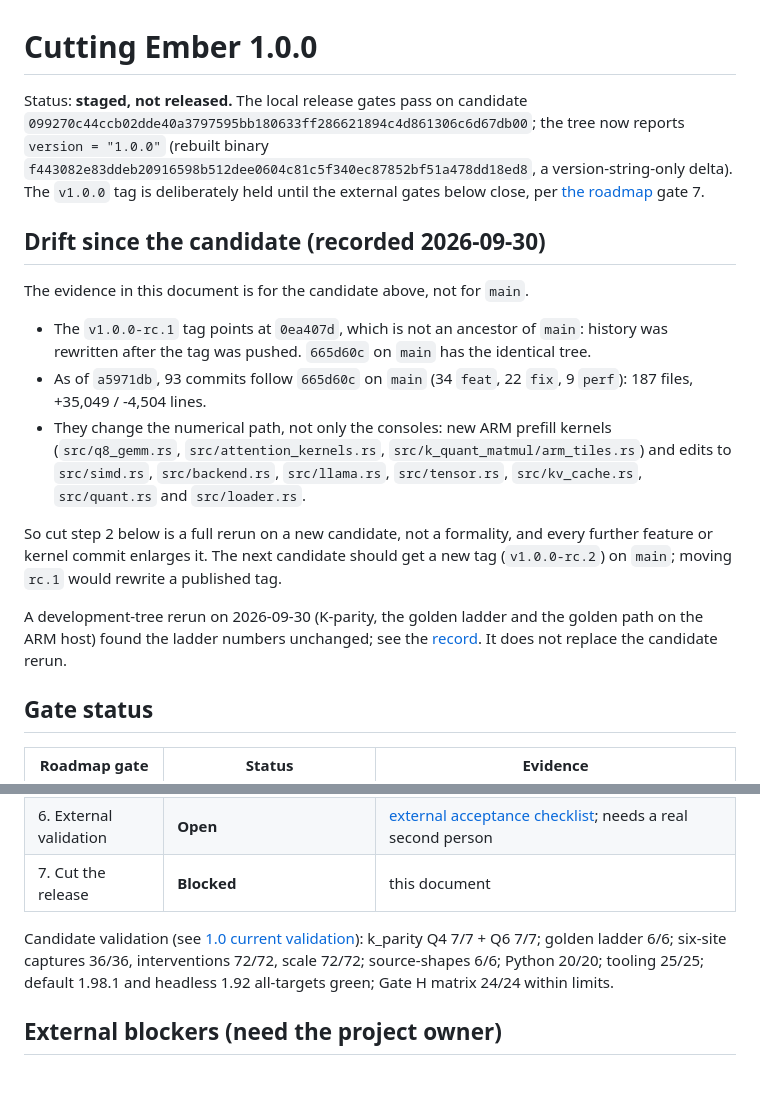
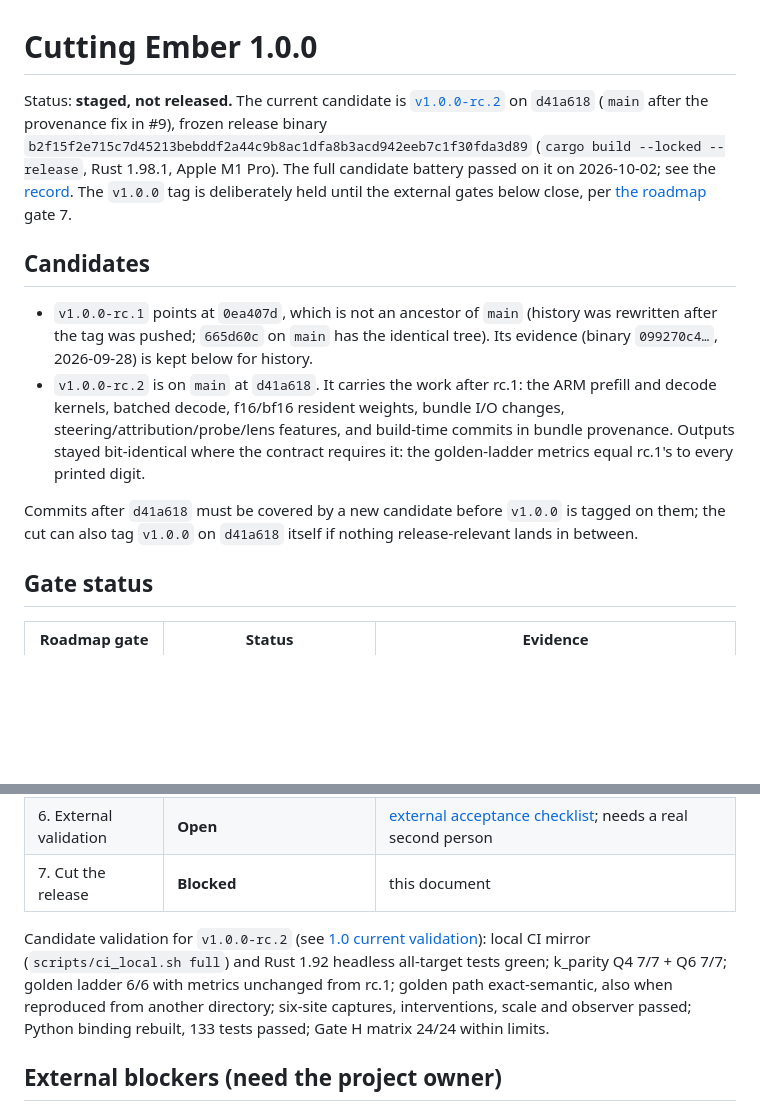
Before and after one commit to voidwest/ember, a Markdown page: docs/release-1.0.md, 2 parts joined by grey strips. GitHub-like rendering; blank space fills up the shorter version.

Commit message:
docs(release): record the v1.0.0-rc.2 candidate battery
The full candidate battery passed on d41a618 (tag v1.0.0-rc.2, frozen
release binary b2f15f2e...): local CI mirror and Rust 1.92 headless tests,
K-parity 7/7 + 7/7, golden ladder 6/6 with metrics unchanged from rc.1,
golden path exact-semantic (also from another directory), six-site
captures/interventions/scale/observer, the rebuilt Python binding, and
Gate H 24/24 within limits. release-1.0.md now names rc.2 as the current
candidate; rc.1's evidence is kept for history.

Co-Authored-By: Claude Opus 5.5 <noreply@anthropic.com>

```diff
--- a/docs/release-1.0.md
+++ b/docs/release-1.0.md
@@ -1,36 +1,31 @@
 # Cutting Ember 1.0.0
 
-Status: **staged, not released.** The local release gates pass on candidate
-`099270c44ccb02dde40a3797595bb180633ff286621894c4d861306c6d67db00`; the tree now
-reports `version = "1.0.0"` (rebuilt binary
-`f443082e83ddeb20916598b512dee0604c81c5f340ec87852bf51a478dd18ed8`, a
-version-string-only delta). The `v1.0.0` tag is deliberately held until the
-external gates below close, per [the roadmap](road-to-1.0.md) gate 7.
+Status: **staged, not released.** The current candidate is
+[`v1.0.0-rc.2`](https://github.com/voidwest/ember/releases/tag/v1.0.0-rc.2) on
+`d41a618` (`main` after the provenance fix in #9), frozen release binary
+`b2f15f2e715c7d45213bebddf2a44c9b8ac1dfa8b3acd942eeb7c1f30fda3d89`
+(`cargo build --locked --release`, Rust 1.98.1, Apple M1 Pro). The full
+candidate battery passed on it on 2026-10-02; see the
+[record](audits/1.0-current-validation.md). The `v1.0.0` tag is deliberately
+held until the external gates below close, per [the roadmap](road-to-1.0.md)
+gate 7.
 
-## Drift since the candidate (recorded 2026-09-30)
+## Candidates
 
-The evidence in this document is for the candidate above, not for `main`.
+- `v1.0.0-rc.1` points at `0ea407d`, which is not an ancestor of `main`
+  (history was rewritten after the tag was pushed; `665d60c` on `main` has
+  the identical tree). Its evidence (binary `099270c4…`, 2026-09-28) is kept
+  below for history.
+- `v1.0.0-rc.2` is on `main` at `d41a618`. It carries the work after rc.1:
+  the ARM prefill and decode kernels, batched decode, f16/bf16 resident
+  weights, bundle I/O changes, steering/attribution/probe/lens features, and
+  build-time commits in bundle provenance. Outputs stayed bit-identical where
+  the contract requires it: the golden-ladder metrics equal rc.1's to every
+  printed digit.
 
-- The `v1.0.0-rc.1` tag points at `0ea407d`, which is not an ancestor of
-  `main`: history was rewritten after the tag was pushed. `665d60c` on `main`
-  has the identical tree.
-- As of `a5971db`, 93 commits follow `665d60c` on `main` (34 `feat`, 22 `fix`,
-  9 `perf`): 187 files, +35,049 / -4,504 lines.
-- They change the numerical path, not only the consoles: new ARM prefill
-  kernels (`src/q8_gemm.rs`, `src/attention_kernels.rs`,
-  `src/k_quant_matmul/arm_tiles.rs`) and edits to `src/simd.rs`,
-  `src/backend.rs`, `src/llama.rs`, `src/tensor.rs`, `src/kv_cache.rs`,
-  `src/quant.rs` and `src/loader.rs`.
-
-So cut step 2 below is a full rerun on a new candidate, not a formality, and
-every further feature or kernel commit enlarges it. The next candidate should
-get a new tag (`v1.0.0-rc.2`) on `main`; moving `rc.1` would rewrite a
-published tag.
-
-A development-tree rerun on 2026-09-30 (K-parity, the golden ladder and the
-golden path on the ARM host) found the ladder numbers unchanged; see the
-[record](audits/1.0-current-validation.md). It does not replace the candidate
-rerun.
+Commits after `d41a618` must be covered by a new candidate before `v1.0.0` is
+tagged on them; the cut can also tag `v1.0.0` on `d41a618` itself if nothing
+release-relevant lands in between.
 
 ## Gate status
 
@@ -44,11 +39,13 @@ rerun.
 | 6. External validation | **Open** | [external acceptance checklist](1.0-external-acceptance.md); needs a real second person |
 | 7. Cut the release | **Blocked** | this document |
 
-Candidate validation (see [1.0 current validation](audits/1.0-current-validation.md)):
-k_parity Q4 7/7 + Q6 7/7; golden ladder 6/6; six-site captures 36/36,
-interventions 72/72, scale 72/72; source-shapes 6/6; Python 20/20; tooling 25/25;
-default 1.98.1 and headless 1.92 all-targets green; Gate H matrix 24/24 within
-limits.
+Candidate validation for `v1.0.0-rc.2` (see
+[1.0 current validation](audits/1.0-current-validation.md)): local CI mirror
+(`scripts/ci_local.sh full`) and Rust 1.92 headless all-target tests green;
+k_parity Q4 7/7 + Q6 7/7; golden ladder 6/6 with metrics unchanged from rc.1;
+golden path exact-semantic, also when reproduced from another directory;
+six-site captures, interventions, scale and observer passed; Python binding
+rebuilt, 133 tests passed; Gate H matrix 24/24 within limits.
 
 ## External blockers (need the project owner)
 
```
Also changed, not shown: docs/audits/1.0-current-validation.md (+42 -0 lines).
